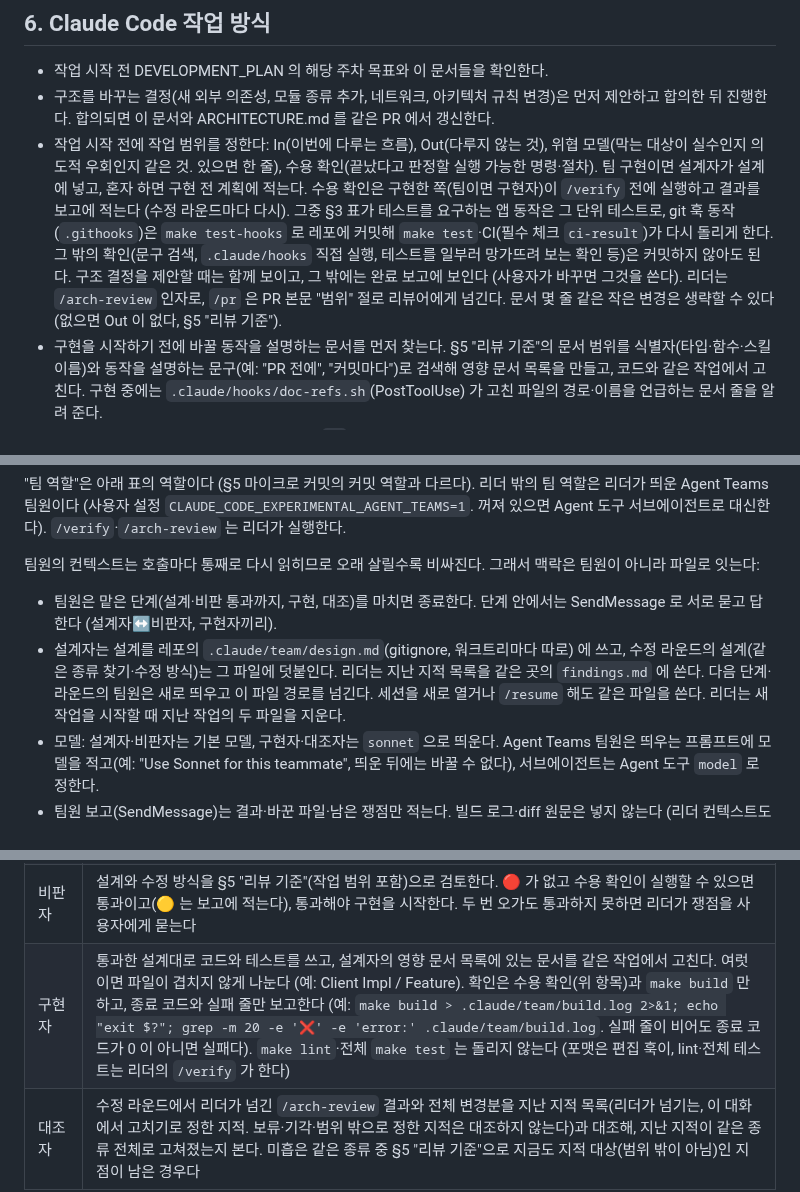
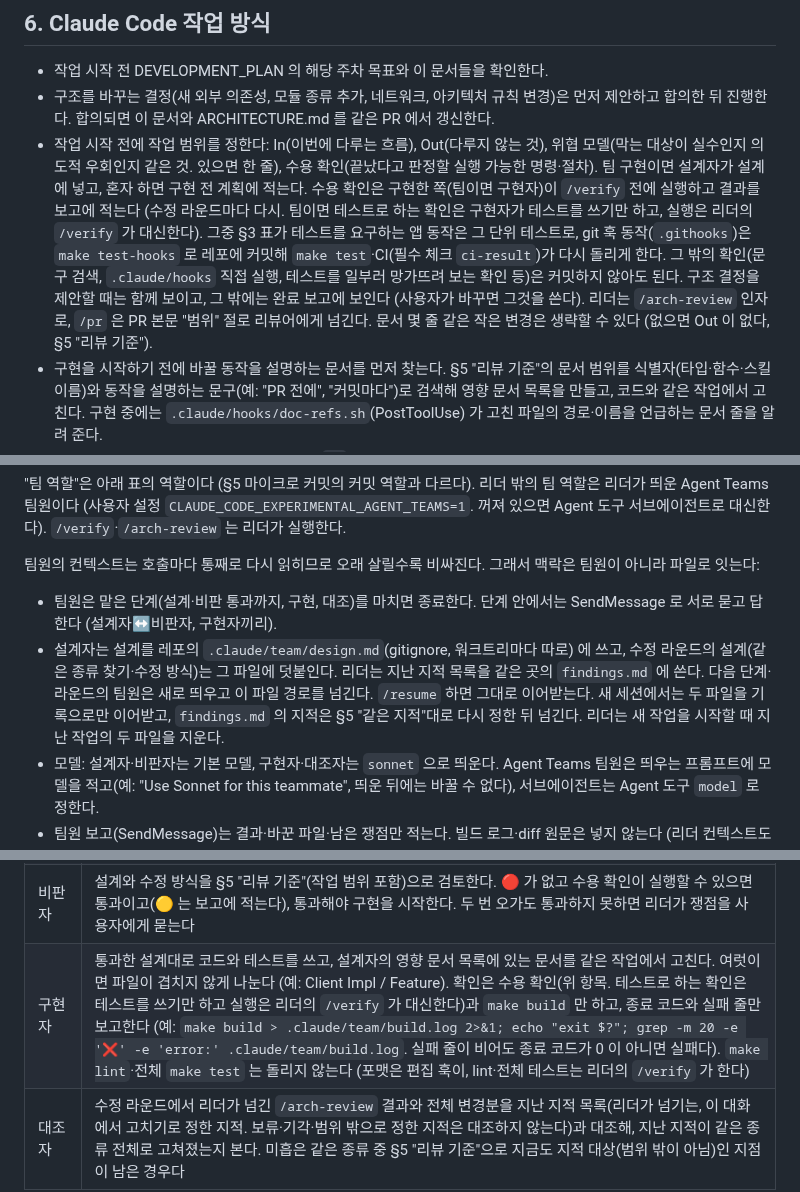
Before and after one commit to zopandagom/snapsort-ios, a Markdown page: docs/CONVENTIONS.md, 3 parts joined by grey strips. Drawn GitHub-style.

Commit message:
docs: 팀 구현의 테스트 실행을 리더 /verify 로 일원화
구현자가 수용 확인 테스트를 직접 돌리면 `/verify` 와 같은 테스트를
두 번 실행해 토큰과 시간이 든다. 팀이면 실행을 리더에게 모은다.
또 새 세션에서 팀 파일을 이어받을 때의 기준이 불분명했다.

- CONVENTIONS §6 작업 범위 항목: 팀이면 테스트로 하는 수용 확인은
  구현자가 테스트를 쓰기만 하고 실행은 리더의 `/verify` 가 대신한다.
- CONVENTIONS §6 팀 역할 표 "구현자" 행에 같은 규칙을 맞췄다.
- CONVENTIONS §6 팀 파일 항목: `/resume` 은 그대로 이어받고, 새
  세션은 `design.md`·`findings.md` 를 기록으로만 이어받아
  `findings.md` 의 지적은 §5 "같은 지적"대로 다시 정한 뒤 넘긴다.

Co-Authored-By: Claude Code <noreply@anthropic.com>

```diff
--- a/docs/CONVENTIONS.md
+++ b/docs/CONVENTIONS.md
@@ -146,7 +146,7 @@
 ## 6. Claude Code 작업 방식
 - 작업 시작 전 DEVELOPMENT_PLAN 의 해당 주차 목표와 이 문서들을 확인한다.
 - 구조를 바꾸는 결정(새 외부 의존성, 모듈 종류 추가, 네트워크, 아키텍처 규칙 변경)은 먼저 제안하고 합의한 뒤 진행한다. 합의되면 이 문서와 ARCHITECTURE.md 를 같은 PR 에서 갱신한다.
-- 작업 시작 전에 작업 범위를 정한다: In(이번에 다루는 흐름), Out(다루지 않는 것), 위협 모델(막는 대상이 실수인지 의도적 우회인지 같은 것. 있으면 한 줄), 수용 확인(끝났다고 판정할 실행 가능한 명령·절차). 팀 구현이면 설계자가 설계에 넣고, 혼자 하면 구현 전 계획에 적는다. 수용 확인은 구현한 쪽(팀이면 구현자)이 `/verify` 전에 실행하고 결과를 보고에 적는다 (수정 라운드마다 다시). 그중 §3 표가 테스트를 요구하는 앱 동작은 그 단위 테스트로, git 훅 동작(`.githooks`)은 `make test-hooks` 로 레포에 커밋해 `make test`·CI(필수 체크 `ci-result`)가 다시 돌리게 한다. 그 밖의 확인(문구 검색, `.claude/hooks` 직접 실행, 테스트를 일부러 망가뜨려 보는 확인 등)은 커밋하지 않아도 된다. 구조 결정을 제안할 때는 함께 보이고, 그 밖에는 완료 보고에 보인다 (사용자가 바꾸면 그것을 쓴다). 리더는 `/arch-review` 인자로, `/pr` 은 PR 본문 "범위" 절로 리뷰어에게 넘긴다. 문서 몇 줄 같은 작은 변경은 생략할 수 있다 (없으면 Out 이 없다, §5 "리뷰 기준").
+- 작업 시작 전에 작업 범위를 정한다: In(이번에 다루는 흐름), Out(다루지 않는 것), 위협 모델(막는 대상이 실수인지 의도적 우회인지 같은 것. 있으면 한 줄), 수용 확인(끝났다고 판정할 실행 가능한 명령·절차). 팀 구현이면 설계자가 설계에 넣고, 혼자 하면 구현 전 계획에 적는다. 수용 확인은 구현한 쪽(팀이면 구현자)이 `/verify` 전에 실행하고 결과를 보고에 적는다 (수정 라운드마다 다시. 팀이면 테스트로 하는 확인은 구현자가 테스트를 쓰기만 하고, 실행은 리더의 `/verify` 가 대신한다). 그중 §3 표가 테스트를 요구하는 앱 동작은 그 단위 테스트로, git 훅 동작(`.githooks`)은 `make test-hooks` 로 레포에 커밋해 `make test`·CI(필수 체크 `ci-result`)가 다시 돌리게 한다. 그 밖의 확인(문구 검색, `.claude/hooks` 직접 실행, 테스트를 일부러 망가뜨려 보는 확인 등)은 커밋하지 않아도 된다. 구조 결정을 제안할 때는 함께 보이고, 그 밖에는 완료 보고에 보인다 (사용자가 바꾸면 그것을 쓴다). 리더는 `/arch-review` 인자로, `/pr` 은 PR 본문 "범위" 절로 리뷰어에게 넘긴다. 문서 몇 줄 같은 작은 변경은 생략할 수 있다 (없으면 Out 이 없다, §5 "리뷰 기준").
 - 구현을 시작하기 전에 바꿀 동작을 설명하는 문서를 먼저 찾는다. §5 "리뷰 기준"의 문서 범위를 식별자(타입·함수·스킬 이름)와 동작을 설명하는 문구(예: "PR 전에", "커밋마다")로 검색해 영향 문서 목록을 만들고, 코드와 같은 작업에서 고친다. 구현 중에는 `.claude/hooks/doc-refs.sh`(PostToolUse) 가 고친 파일의 경로·이름을 언급하는 문서 줄을 알려 준다.
 - 문서의 규칙 한 줄을 고칠 때는 그 줄이 속한 `##` 절 전체를 읽고, 같은 주제를 다른 말로 설명하는 줄(표의 열 이름 포함)도 함께 맞춘다. 검색은 표현이 다르면 놓치기 때문이다. 파일 전체가 아니라 절 하나만 읽는다.
 - 이 문서와 ARCHITECTURE 의 규칙(허용·금지, 정의, 심각도, 처리)은 스킬·CI 리뷰 프롬프트·완료 기준에 다시 적지 않고 절을 가리킨다. 그곳에는 절차만 적는다. CLAUDE.md("작업 흐름"·"반드시 지킬 것")와 DEVELOPMENT_PLAN "작업 진행 방식"은 요약이고 상세는 이 문서를 가리킨다. 규칙 줄을 고치면 그 규칙의 핵심 문구(예: "순수 로직")로 §5 "리뷰 기준"의 문서 범위를 검색해 다시 적은 줄을 맞추거나 참조로 바꾼다 (그 줄이 `.github/workflows/claude-review.yml` 에 있으면 CI 리뷰 갈음 PR, §5).
@@ -164,7 +164,7 @@
 
 팀원의 컨텍스트는 호출마다 통째로 다시 읽히므로 오래 살릴수록 비싸진다. 그래서 맥락은 팀원이 아니라 파일로 잇는다:
 - 팀원은 맡은 단계(설계·비판 통과까지, 구현, 대조)를 마치면 종료한다. 단계 안에서는 SendMessage 로 서로 묻고 답한다 (설계자↔비판자, 구현자끼리).
-- 설계자는 설계를 레포의 `.claude/team/design.md`(gitignore, 워크트리마다 따로) 에 쓰고, 수정 라운드의 설계(같은 종류 찾기·수정 방식)는 그 파일에 덧붙인다. 리더는 지난 지적 목록을 같은 곳의 `findings.md` 에 쓴다. 다음 단계·라운드의 팀원은 새로 띄우고 이 파일 경로를 넘긴다. 세션을 새로 열거나 `/resume` 해도 같은 파일을 쓴다. 리더는 새 작업을 시작할 때 지난 작업의 두 파일을 지운다.
+- 설계자는 설계를 레포의 `.claude/team/design.md`(gitignore, 워크트리마다 따로) 에 쓰고, 수정 라운드의 설계(같은 종류 찾기·수정 방식)는 그 파일에 덧붙인다. 리더는 지난 지적 목록을 같은 곳의 `findings.md` 에 쓴다. 다음 단계·라운드의 팀원은 새로 띄우고 이 파일 경로를 넘긴다. `/resume` 하면 그대로 이어받는다. 새 세션에서는 두 파일을 기록으로만 이어받고, `findings.md` 의 지적은 §5 "같은 지적"대로 다시 정한 뒤 넘긴다. 리더는 새 작업을 시작할 때 지난 작업의 두 파일을 지운다.
 - 모델: 설계자·비판자는 기본 모델, 구현자·대조자는 `sonnet` 으로 띄운다. Agent Teams 팀원은 띄우는 프롬프트에 모델을 적고(예: "Use Sonnet for this teammate", 띄운 뒤에는 바꿀 수 없다), 서브에이전트는 Agent 도구 `model` 로 정한다.
 - 팀원 보고(SendMessage)는 결과·바꾼 파일·남은 쟁점만 적는다. 빌드 로그·diff 원문은 넣지 않는다 (리더 컨텍스트도 매 호출 다시 읽힌다).
 
@@ -173,7 +173,7 @@
 | 리더 (메인 대화) | 작업을 나눠 맡기고, `/verify`·`/arch-review` 를 실행하고, 사용자 결정을 묻고, 결과를 보고한다. 팀 없이 하는 리뷰 지적 수정(위) 밖에서는 직접 구현하지 않는다 |
 | 설계자 | 구현 전에 설계를 낸다: 작업 범위(In/Out·위협 모델·수용 확인, 위 항목), 상태와 전이, await 지점별 취소·재진입·겹침·실패 경로와 그때 사용자에게 보이는 것, 설계가 기대는 외부 시스템 값(위 사실 주장 항목대로 실행해 본 값), 영향 문서 목록(위 항목) |
 | 비판자 | 설계와 수정 방식을 §5 "리뷰 기준"(작업 범위 포함)으로 검토한다. 🔴 가 없고 수용 확인이 실행할 수 있으면 통과이고(🟡 는 보고에 적는다), 통과해야 구현을 시작한다. 두 번 오가도 통과하지 못하면 리더가 쟁점을 사용자에게 묻는다 |
-| 구현자 | 통과한 설계대로 코드와 테스트를 쓰고, 설계자의 영향 문서 목록에 있는 문서를 같은 작업에서 고친다. 여럿이면 파일이 겹치지 않게 나눈다 (예: Client Impl / Feature). 확인은 수용 확인(위 항목)과 `make build` 만 하고, 종료 코드와 실패 줄만 보고한다 (예: `make build > .claude/team/build.log 2>&1; echo "exit $?"; grep -m 20 -e '❌' -e 'error:' .claude/team/build.log`. 실패 줄이 비어도 종료 코드가 0 이 아니면 실패다). `make lint`·전체 `make test` 는 돌리지 않는다 (포맷은 편집 훅이, lint·전체 테스트는 리더의 `/verify` 가 한다) |
+| 구현자 | 통과한 설계대로 코드와 테스트를 쓰고, 설계자의 영향 문서 목록에 있는 문서를 같은 작업에서 고친다. 여럿이면 파일이 겹치지 않게 나눈다 (예: Client Impl / Feature). 확인은 수용 확인(위 항목. 테스트로 하는 확인은 테스트를 쓰기만 하고 실행은 리더의 `/verify` 가 대신한다)과 `make build` 만 하고, 종료 코드와 실패 줄만 보고한다 (예: `make build > .claude/team/build.log 2>&1; echo "exit $?"; grep -m 20 -e '❌' -e 'error:' .claude/team/build.log`. 실패 줄이 비어도 종료 코드가 0 이 아니면 실패다). `make lint`·전체 `make test` 는 돌리지 않는다 (포맷은 편집 훅이, lint·전체 테스트는 리더의 `/verify` 가 한다) |
 | 대조자 | 수정 라운드에서 리더가 넘긴 `/arch-review` 결과와 전체 변경분을 지난 지적 목록(리더가 넘기는, 이 대화에서 고치기로 정한 지적. 보류·기각·범위 밖으로 정한 지적은 대조하지 않는다)과 대조해, 지난 지적이 같은 종류 전체로 고쳐졌는지 본다. 미흡은 같은 종류 중 §5 "리뷰 기준"으로 지금도 지적 대상(범위 밖이 아님)인 지점이 남은 경우다 |
 
 비판자와 대조자의 판정은 처리를 정해 기록할 리뷰 지적(§5)이 아니라 다음 단계로 갈지(구현 시작, 다음 수정 라운드) 정하는 근거다. 대조자가 미흡하다고 판정하거나 `/arch-review` 에 새 지적이 나오면 리더는 멈추고 보고한다. 다음 수정 라운드는 사용자가 지시하거나(대조자 판정) 새 지적의 처리를 정한(§5) 뒤 시작한다.
```
